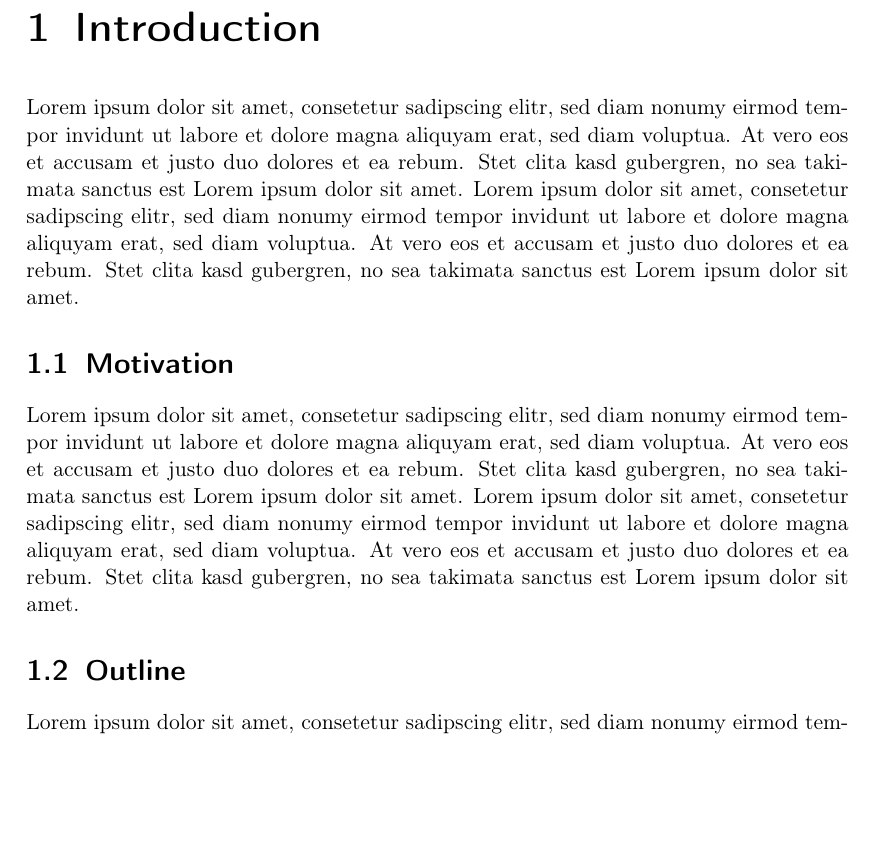
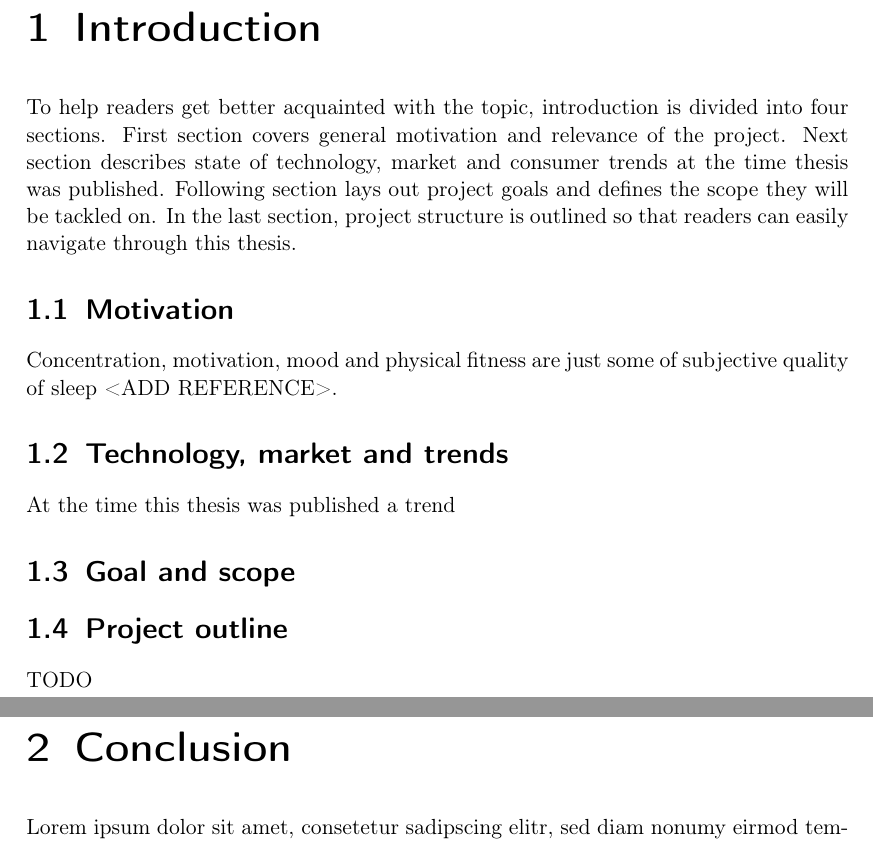
Before and after one commit to Xenosb/thesis-documentation, a LaTeX thesis (thesis.tex, which reads chapter/introduction.tex, chapters/conclusion.tex, chapters/introduction.tex): part of page 7 of 11 before the commit and two parts of pages 7 and 8 of 12 after it, the two joined at a grey line, cut so that both start at the same text, the shorter picture padded with empty space. Compiled offline with pdfLaTeX.

Commit message:
Started work on introduction

```diff
--- a/chapter/introduction.tex
+++ /dev/null
@@ -1,9 +0,0 @@
-\chapter{Introduction}
-Lorem ipsum dolor sit amet, consetetur sadipscing elitr, sed diam nonumy eirmod tempor invidunt ut labore et dolore magna aliquyam erat, sed diam voluptua. At vero eos et accusam et justo duo dolores et ea rebum. Stet clita kasd gubergren, no sea takimata sanctus est Lorem ipsum dolor sit amet. Lorem ipsum dolor sit amet, consetetur sadipscing elitr, sed diam nonumy eirmod tempor invidunt ut labore et dolore magna aliquyam erat, sed diam voluptua. At vero eos et accusam et justo duo dolores et ea rebum. Stet clita kasd gubergren, no sea takimata sanctus est Lorem ipsum dolor sit amet.
-
-\section{Motivation}
-
-Lorem ipsum dolor sit amet, consetetur sadipscing elitr, sed diam nonumy eirmod tempor invidunt ut labore et dolore magna aliquyam erat, sed diam voluptua. At vero eos et accusam et justo duo dolores et ea rebum. Stet clita kasd gubergren, no sea takimata sanctus est Lorem ipsum dolor sit amet. Lorem ipsum dolor sit amet, consetetur sadipscing elitr, sed diam nonumy eirmod tempor invidunt ut labore et dolore magna aliquyam erat, sed diam voluptua. At vero eos et accusam et justo duo dolores et ea rebum. Stet clita kasd gubergren, no sea takimata sanctus est Lorem ipsum dolor sit amet.
-
-\section{Outline}
-Lorem ipsum dolor sit amet, consetetur sadipscing elitr, sed diam nonumy eirmod tempor invidunt ut labore et dolore magna aliquyam erat, sed diam voluptua. At vero eos et accusam et justo duo dolores et ea rebum. Stet clita kasd gubergren, no sea takimata sanctus est Lorem ipsum dolor sit amet. Lorem ipsum dolor sit amet, consetetur sadipscing elitr, sed diam nonumy eirmod tempor invidunt ut labore et dolore magna aliquyam erat, sed diam voluptua. At vero eos et accusam et justo duo dolores et ea rebum. Stet clita kasd gubergren, no sea takimata sanctus est Lorem ipsum dolor sit amet.
--- /dev/null
+++ b/chapters/conclusion.tex
@@ -0,0 +1,3 @@
+\chapter{Conclusion}
+
+Lorem ipsum dolor sit amet, consetetur sadipscing elitr, sed diam nonumy eirmod tempor invidunt ut labore et dolore magna aliquyam erat, sed diam voluptua. At vero eos et accusam et justo duo dolores et ea rebum. Stet clita kasd gubergren, no sea takimata sanctus est Lorem ipsum dolor sit amet. Lorem ipsum dolor sit amet, consetetur sadipscing elitr, sed diam nonumy eirmod tempor invidunt ut labore et dolore magna aliquyam erat, sed diam voluptua. At vero eos et accusam et justo duo dolores et ea rebum. Stet clita kasd gubergren, no sea takimata sanctus est Lorem ipsum dolor sit amet.
--- /dev/null
+++ b/chapters/introduction.tex
@@ -0,0 +1,14 @@
+\chapter{Introduction}
+To help readers get better acquainted with the topic, introduction is divided into four sections. First section covers general motivation and relevance of the project. Next section describes state of technology, market and consumer trends at the time thesis was published. Following section lays out project goals and defines the scope they will be tackled on. In the last section, project structure is outlined so that readers can easily navigate through this thesis.
+
+\section{Motivation}
+Concentration, motivation, mood and physical fitness are just some of subjective quality of sleep <ADD REFERENCE>.
+
+\section{Technology, market and trends}
+At the time this thesis was published a trend
+
+\section{Goal and scope}
+
+
+\section{Project outline}
+TODO
```
Also changed, not shown: thesis.tex (+2 -2 lines), chapter/conclusion.tex (deleted), thesis.pdf.
